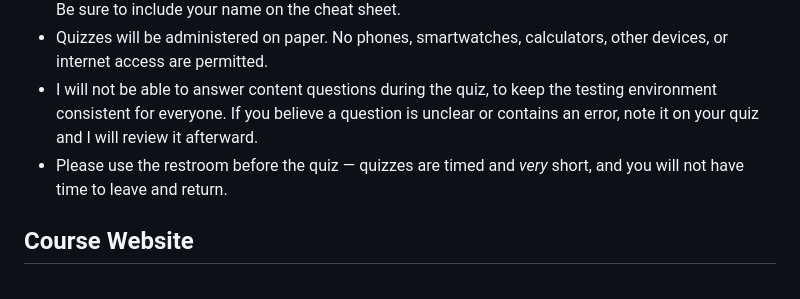
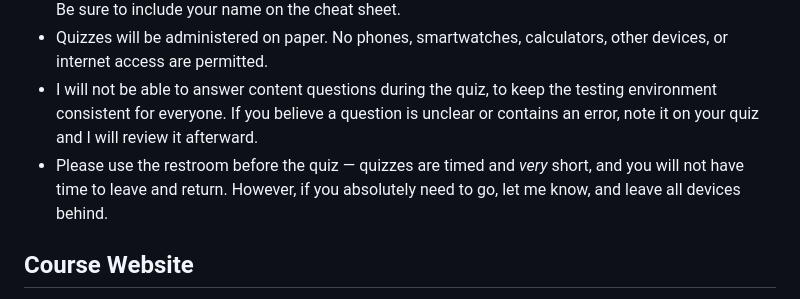
Before and after one commit to r-clements/dsai621-intro-ml-f26, a Markdown page: syllabus/dsai-621-fall-2026-syllabus.md, the part around the change. Rendered like a GitHub page.

Commit message:
update syllabus

```diff
--- a/syllabus/dsai-621-fall-2026-syllabus.md
+++ b/syllabus/dsai-621-fall-2026-syllabus.md
@@ -62,7 +62,7 @@ By the end of this course you should understand fundamental machine learning con
 - A hand-written cheat sheet, 8.5x11, one side only, is allowed. No digitally typed or printed cheat sheets are permitted. Cheat sheets will be collected with your quiz and returned before the next quiz. Be sure to include your name on the cheat sheet.
 - Quizzes will be administered on paper. No phones, smartwatches, calculators, other devices, or internet access are permitted.
 - I will not be able to answer content questions during the quiz, to keep the testing environment consistent for everyone. If you believe a question is unclear or contains an error, note it on your quiz and I will review it afterward.
-- Please use the restroom before the quiz — quizzes are timed and *very* short, and you will not have time to leave and return.
+- Please use the restroom before the quiz — quizzes are timed and *very* short, and you will not have time to leave and return. However, if you absolutely need to go, let me know, and leave all devices behind.
 
 
 ## Course Website
```
